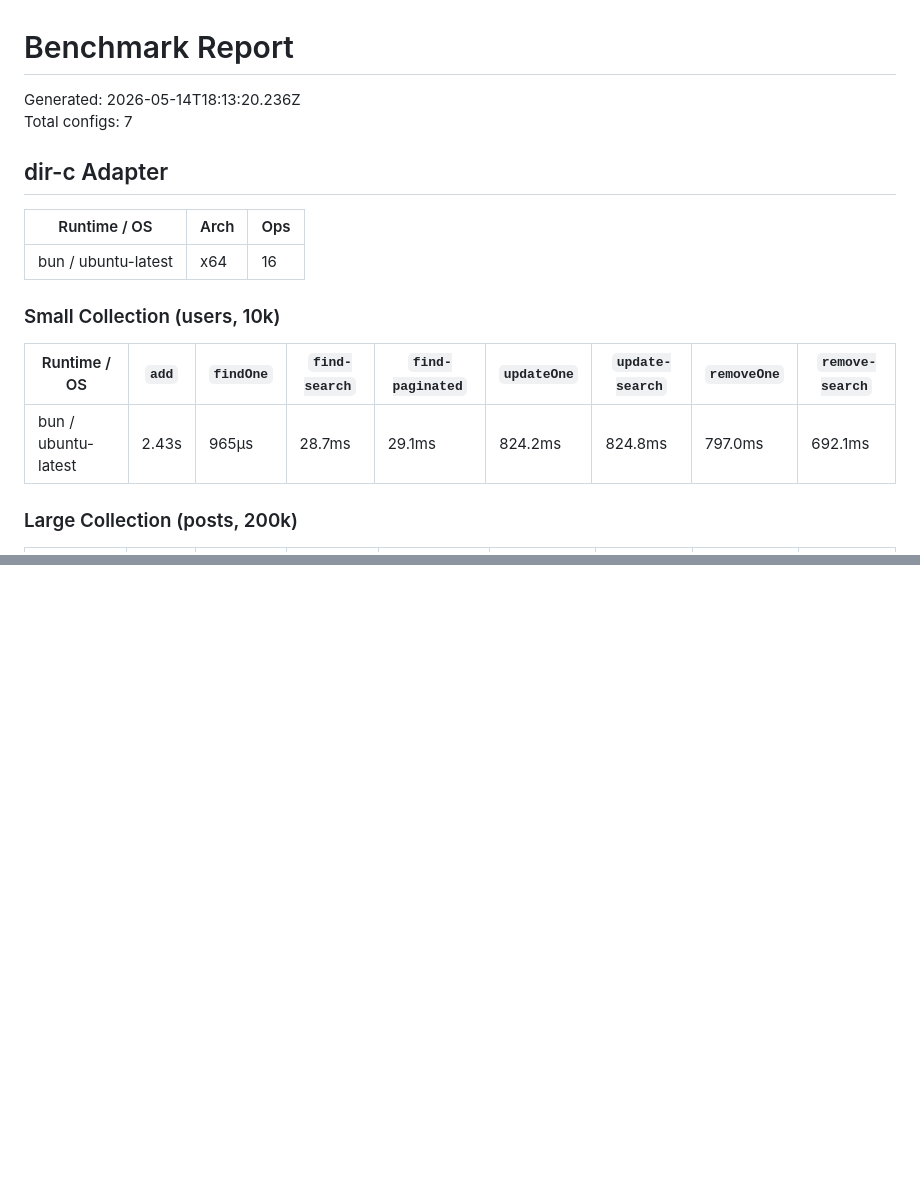
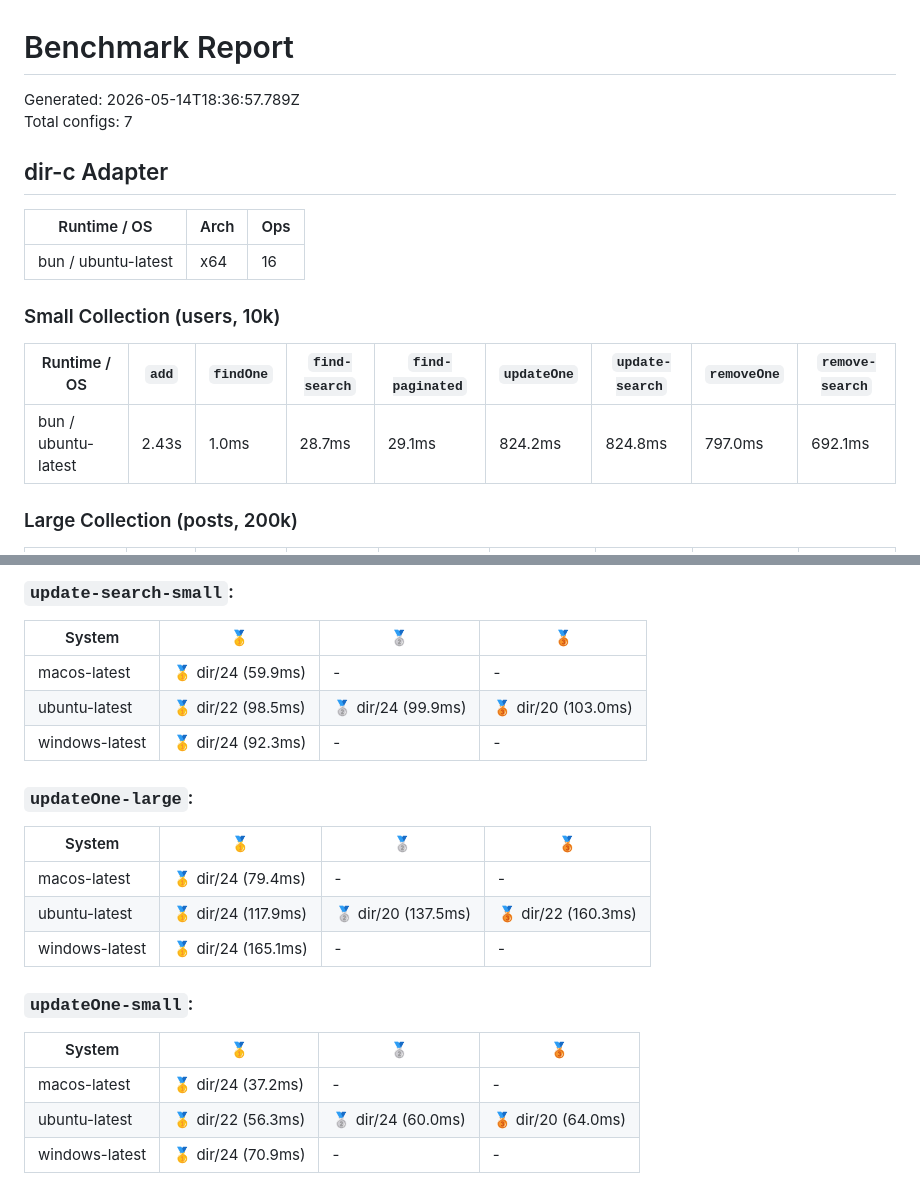
Before and after one commit to wxn0brP/ValtheraDB-benchmark, a Markdown page: REPORT.md, 2 parts joined by grey strips. Rendered like a GitHub page; blank space fills up the shorter version.

```diff
--- a/REPORT.md
+++ b/REPORT.md
@@ -1,6 +1,6 @@
 # Benchmark Report
 
-Generated: 2026-05-14T18:13:20.236Z
+Generated: 2026-05-14T18:36:57.789Z
 Total configs: 7
 
 ## dir-c Adapter
@@ -13,7 +13,7 @@ Total configs: 7
 
 | Runtime / OS | `add` | `findOne` | `find-search` | `find-paginated` | `updateOne` | `update-search` | `removeOne` | `remove-search` |
 |---|---|---|---|---|---|---|---|---|
-|  bun / ubuntu-latest |  2.43s |  965µs |  28.7ms |  29.1ms |  824.2ms |  824.8ms |  797.0ms |  692.1ms  |
+|  bun / ubuntu-latest |  2.43s |  1.0ms |  28.7ms |  29.1ms |  824.2ms |  824.8ms |  797.0ms |  692.1ms  |
 
 ### Large Collection (posts, 200k)
 
@@ -137,0 +163,23 @@ Total configs: 7
+### **`update-search-small`**:
+
+| System | 🥇 | 🥈 | 🥉 |
+|---|---|---|---|
+|  macos-latest | 🥇 dir/24 (59.9ms) | - | -  |
+|  ubuntu-latest | 🥇 dir/22 (98.5ms) | 🥈 dir/24 (99.9ms) | 🥉 dir/20 (103.0ms)  |
+|  windows-latest | 🥇 dir/24 (92.3ms) | - | -  |
+
+### **`updateOne-large`**:
+
+| System | 🥇 | 🥈 | 🥉 |
+|---|---|---|---|
+|  macos-latest | 🥇 dir/24 (79.4ms) | - | -  |
+|  ubuntu-latest | 🥇 dir/24 (117.9ms) | 🥈 dir/20 (137.5ms) | 🥉 dir/22 (160.3ms)  |
+|  windows-latest | 🥇 dir/24 (165.1ms) | - | -  |
+
+### **`updateOne-small`**:
+
+| System | 🥇 | 🥈 | 🥉 |
+|---|---|---|---|
+|  macos-latest | 🥇 dir/24 (37.2ms) | - | -  |
+|  ubuntu-latest | 🥇 dir/22 (56.3ms) | 🥈 dir/24 (60.0ms) | 🥉 dir/20 (64.0ms)  |
+|  windows-latest | 🥇 dir/24 (70.9ms) | - | -  |
```
Also changed, not shown: other parts of REPORT.md (+90 -65 lines).
